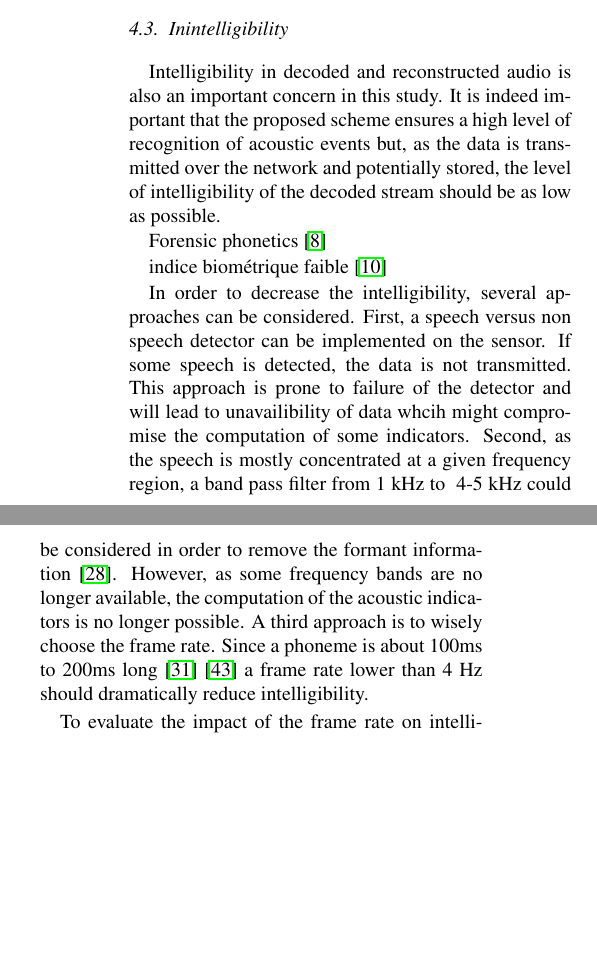
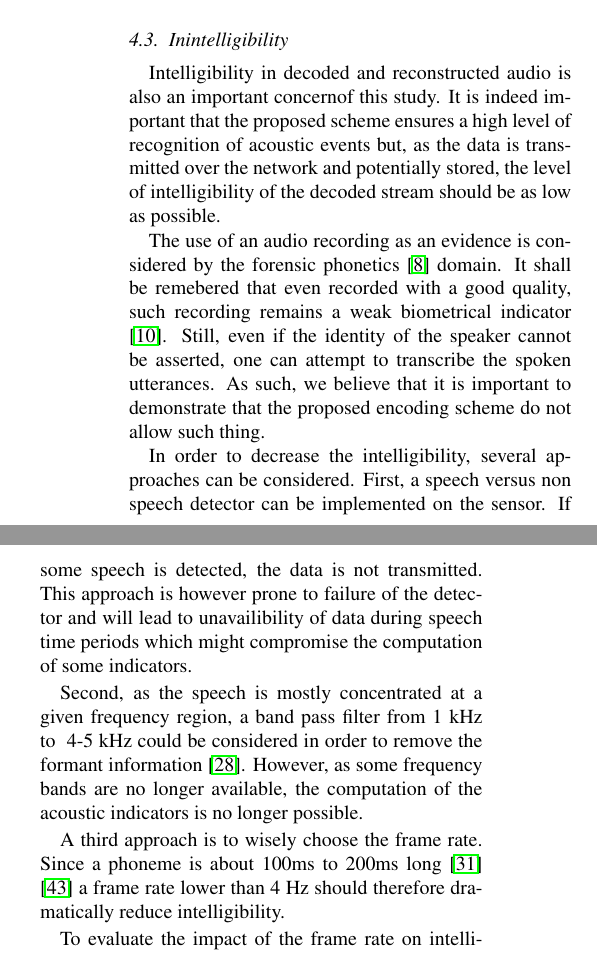
Before and after one commit to felixgontier/cense-coder, a LaTeX paper (paper/article.tex): two parts of the columns of page 6 of 13, joined at a grey line, cut so that both start at the same text, the shorter picture padded with empty space. Compiled offline with pdfLaTeX.

Commit message:
done with ininti...

```diff
--- a/paper/article.tex
+++ b/paper/article.tex
@@ -239,14 +239,16 @@ We evaluate the global loss of information by implementing the four classificati
 
 \subsection{Inintelligibility} \label{sec:inintelligibility}
 
-Intelligibility in decoded and reconstructed audio is also an important concern in this study. It is indeed important that the proposed scheme ensures a high level of recognition of acoustic events but, as the data is transmitted over the network and potentially stored, the level of intelligibility of the decoded stream should be as low as possible.
+Intelligibility in decoded and reconstructed audio is also an important concernof this study. It is indeed important that the proposed scheme ensures a high level of recognition of acoustic events but, as the data is transmitted over the network and potentially stored, the level of intelligibility of the decoded stream should be as low as possible.
 
 
-Forensic phonetics \cite{baldwin1990forensic}
+The use of an audio recording as an evidence is considered by the forensic phonetics \cite{baldwin1990forensic} domain. It shall be remebered that even recorded with a good quality, such recording remains a weak biometrical indicator \cite{boe2000forensic}. Still, even if the identity of the speaker cannot be asserted, one can attempt to transcribe the spoken utterances. As such, we believe that it is important to demonstrate that the proposed encoding scheme do not allow such thing.
 
-indice biométrique faible \cite{boe2000forensic}
+In order to decrease the intelligibility, several approaches can be considered. First,  a speech versus non speech detector can be implemented on the sensor. If some speech is detected, the data is not transmitted. This approach is however prone to failure of the detector and will lead to unavailibility of data during speech time periods which might compromise the computation of some indicators.
 
-In order to decrease the intelligibility, several approaches can be considered. First,  a speech versus non speech detector can be implemented on the sensor. If some speech is detected, the data is not transmitted. This approach is prone to failure of the detector and will lead to unavailibility of data whcih might compromise the computation of some indicators. Second, as the speech is mostly concentrated at a given frequency region, a band pass filter from 1 kHz to $~$4-5 kHz could be considered in order to remove the formant information \cite{kent1992acoustic}. However, as some frequency bands are no longer available, the computation of the acoustic indicators is no longer possible. A third approach is to wisely choose the frame rate. Since a phoneme is about 100ms to 200ms long \cite{kuwabara1996acoustic} \cite{rosen1992temporal} a frame rate lower than 4 Hz should dramatically reduce intelligibility.
+Second, as the speech is mostly concentrated at a given frequency region, a band pass filter from 1 kHz to $~$4-5 kHz could be considered in order to remove the formant information \cite{kent1992acoustic}. However, as some frequency bands are no longer available, the computation of the acoustic indicators is no longer possible.
+
+A third approach is to wisely choose the frame rate. Since a phoneme is about 100ms to 200ms long \cite{kuwabara1996acoustic} \cite{rosen1992temporal} a frame rate lower than 4 Hz should therefore dramatically reduce intelligibility.
 
 
 
```
